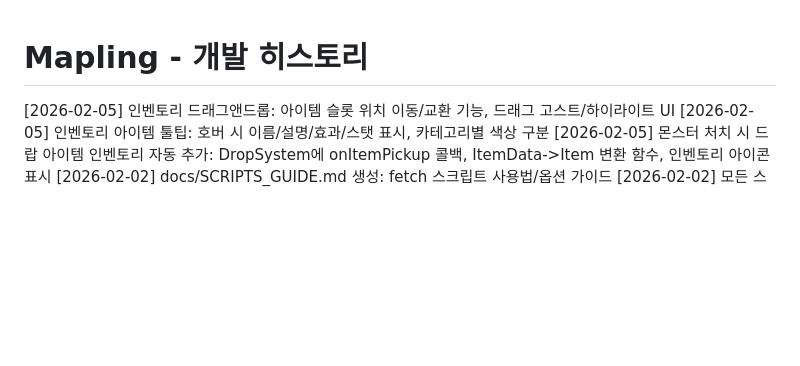
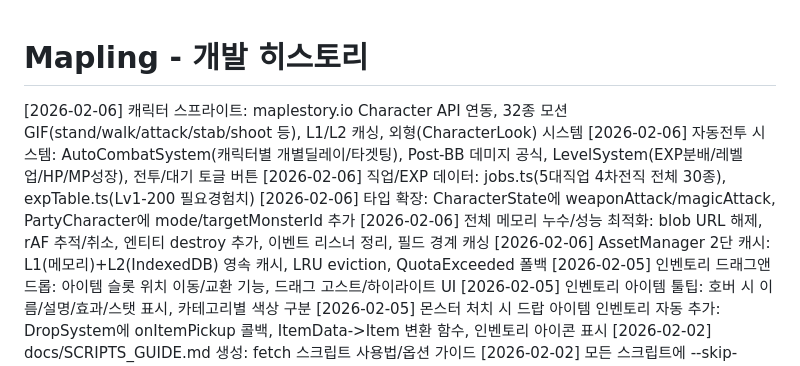
Before and after one commit to qwqw0414/mapling, a Markdown page: _history.md, the part around the change. Drawn GitHub-style; blank space fills up the shorter version.

Commit message:
docs: 개발 히스토리 업데이트
Co-authored-by: Cursor <cursoragent@cursor.com>

```diff
--- a/_history.md
+++ b/_history.md
@@ -1,5 +1,11 @@
 # Mapling - 개발 히스토리
 
+[2026-02-06] 캐릭터 스프라이트: maplestory.io Character API 연동, 32종 모션 GIF(stand/walk/attack/stab/shoot 등), L1/L2 캐싱, 외형(CharacterLook) 시스템
+[2026-02-06] 자동전투 시스템: AutoCombatSystem(캐릭터별 개별딜레이/타겟팅), Post-BB 데미지 공식, LevelSystem(EXP분배/레벨업/HP/MP성장), 전투/대기 토글 버튼
+[2026-02-06] 직업/EXP 데이터: jobs.ts(5대직업 4차전직 전체 30종), expTable.ts(Lv1-200 필요경험치)
+[2026-02-06] 타입 확장: CharacterState에 weaponAttack/magicAttack, PartyCharacter에 mode/targetMonsterId 추가
+[2026-02-06] 전체 메모리 누수/성능 최적화: blob URL 해제, rAF 추적/취소, 엔티티 destroy 추가, 이벤트 리스너 정리, 필드 경계 캐싱
+[2026-02-06] AssetManager 2단 캐시: L1(메모리)+L2(IndexedDB) 영속 캐시, LRU eviction, QuotaExceeded 폴백
 [2026-02-05] 인벤토리 드래그앤드롭: 아이템 슬롯 위치 이동/교환 기능, 드래그 고스트/하이라이트 UI
 [2026-02-05] 인벤토리 아이템 툴팁: 호버 시 이름/설명/효과/스탯 표시, 카테고리별 색상 구분
 [2026-02-05] 몬스터 처치 시 드랍 아이템 인벤토리 자동 추가: DropSystem에 onItemPickup 콜백, ItemData->Item 변환 함수, 인벤토리 아이콘 표시
```
